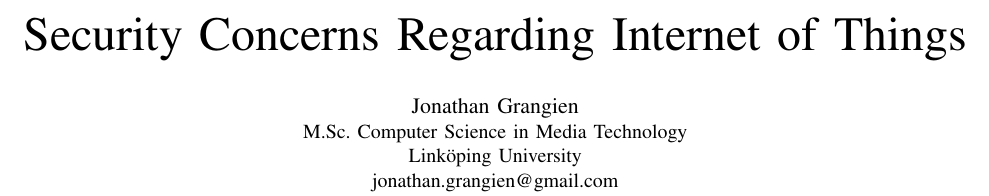
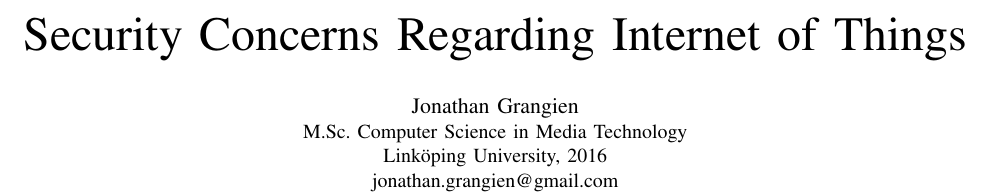
Before and after one commit to codingInSpace/tnm031-lab4, a LaTeX paper (lab4.tex): part of page 1 of 3, cut so that both start at the same text. Compiled offline with pdfLaTeX; a missing font is replaced by an installed copy or a similar font; a LaTeX package or settings file that is missing is left out.

Commit message:
Add year

```diff
--- a/lab4.tex
+++ b/lab4.tex
@@ -207,7 +207,7 @@
 % affiliations
 \author{\IEEEauthorblockN{Jonathan Grangien}
 \IEEEauthorblockA{M.Sc. Computer Science in Media Technology\\
-Linköping University\\
+Linköping University, 2016\\
 jonathan.grangien@gmail.com}}
 
 % make the title area
```
